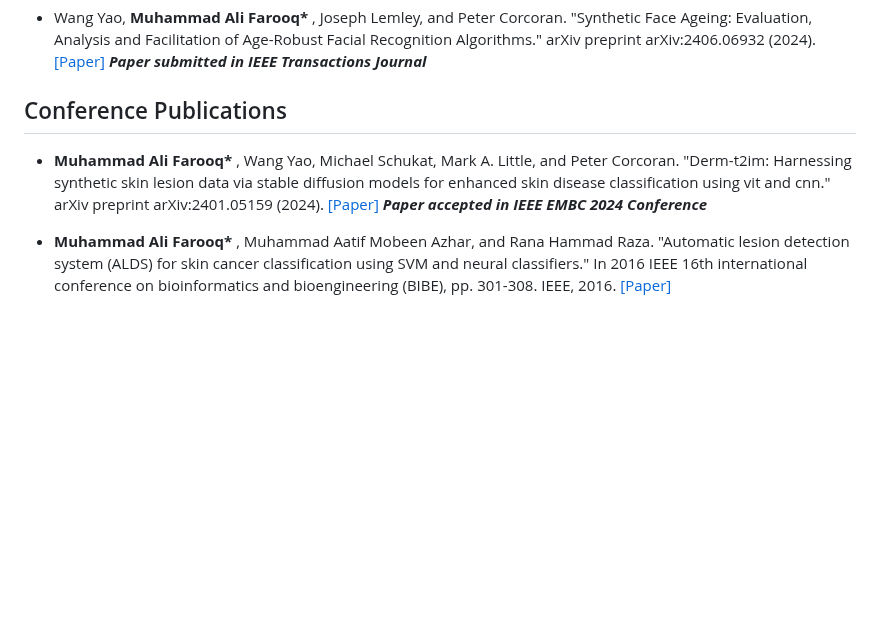
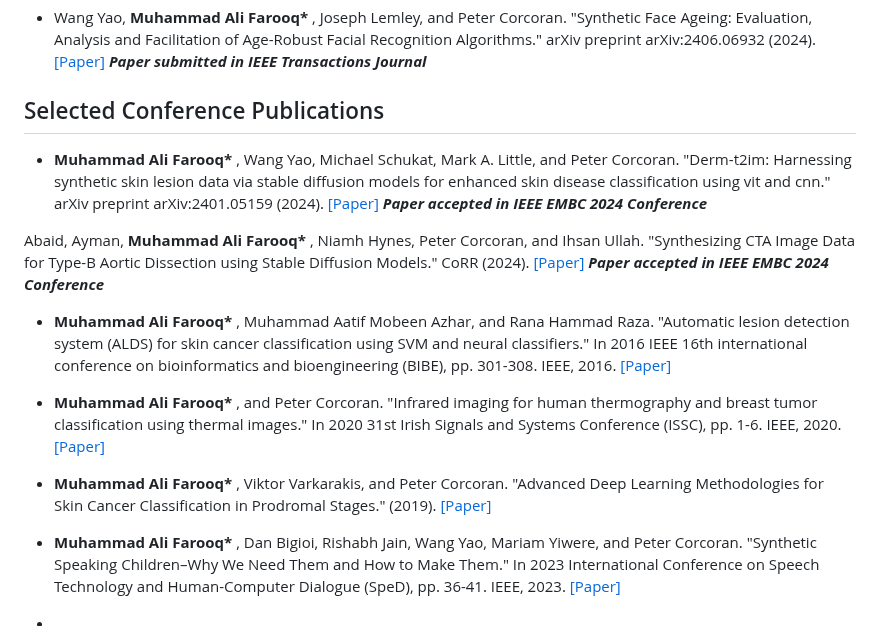
Before and after one commit to MAli-Farooq/MAli-Farooq.github.io, a Markdown page: contents/publications.md, the part around the change. Drawn GitHub-style; blank space fills up the shorter version.

```diff
--- a/contents/publications.md
+++ b/contents/publications.md
@@ -30,9 +30,23 @@
 - Wang Yao, <strong>Muhammad Ali Farooq* </strong>, Joseph Lemley, and Peter Corcoran. "Synthetic Face Ageing: Evaluation, Analysis and Facilitation of Age-Robust Facial Recognition Algorithms." arXiv preprint arXiv:2406.06932 (2024).</strong> [[Paper]](https://arxiv.org/abs/2406.06932)
   <strong> *Paper submitted in IEEE Transactions Journal* </strong>
 
-## Conference Publications
+## Selected Conference Publications
 
 - <strong>Muhammad Ali Farooq* </strong>, Wang Yao, Michael Schukat, Mark A. Little, and Peter Corcoran. "Derm-t2im: Harnessing synthetic skin lesion data via stable diffusion models for enhanced skin disease classification using vit and cnn." arXiv preprint arXiv:2401.05159 (2024). </strong> [[Paper]](https://arxiv.org/abs/2401.05159)
  <strong> *Paper accepted in IEEE EMBC 2024 Conference* </strong>
 
+ Abaid, Ayman, <strong>Muhammad Ali Farooq* </strong>, Niamh Hynes, Peter Corcoran, and Ihsan Ullah. "Synthesizing CTA Image Data for Type-B Aortic Dissection using Stable Diffusion Models." CoRR (2024). </strong> [[Paper]](https://openreview.net/forum?id=njm4iUMfwk)
+  <strong> *Paper accepted in IEEE EMBC 2024 Conference* </strong>
+
  - <strong>Muhammad Ali Farooq* </strong>, Muhammad Aatif Mobeen Azhar, and Rana Hammad Raza. "Automatic lesion detection system (ALDS) for skin cancer classification using SVM and neural classifiers." In 2016 IEEE 16th international conference on bioinformatics and bioengineering (BIBE), pp. 301-308. IEEE, 2016. </strong> [[Paper]](https://ieeexplore.ieee.org/abstract/document/7790001)
+
+ - <strong>Muhammad Ali Farooq* </strong>, and Peter Corcoran. "Infrared imaging for human thermography and breast tumor classification using thermal images." In 2020 31st Irish Signals and Systems Conference (ISSC), pp. 1-6. IEEE, 2020. </strong> [[Paper]](https://ieeexplore.ieee.org/abstract/document/9180164)
+
+ - <strong>Muhammad Ali Farooq* </strong>, Viktor Varkarakis, and Peter Corcoran. "Advanced Deep Learning Methodologies for Skin Cancer Classification in Prodromal Stages." (2019).</strong> [[Paper]](https://ui.adsabs.harvard.edu/abs/2020arXiv200306356F/abstract)
+
+ - <strong>Muhammad Ali Farooq* </strong>, Dan Bigioi, Rishabh Jain, Wang Yao, Mariam Yiwere, and Peter Corcoran. "Synthetic Speaking Children–Why We Need Them and How to Make Them." In 2023 International Conference on Speech Technology and Human-Computer Dialogue (SpeD), pp. 36-41. IEEE, 2023.</strong> [[Paper]](https://ieeexplore.ieee.org/author/37090080407)
+
+ -
+
+
+ -
```
